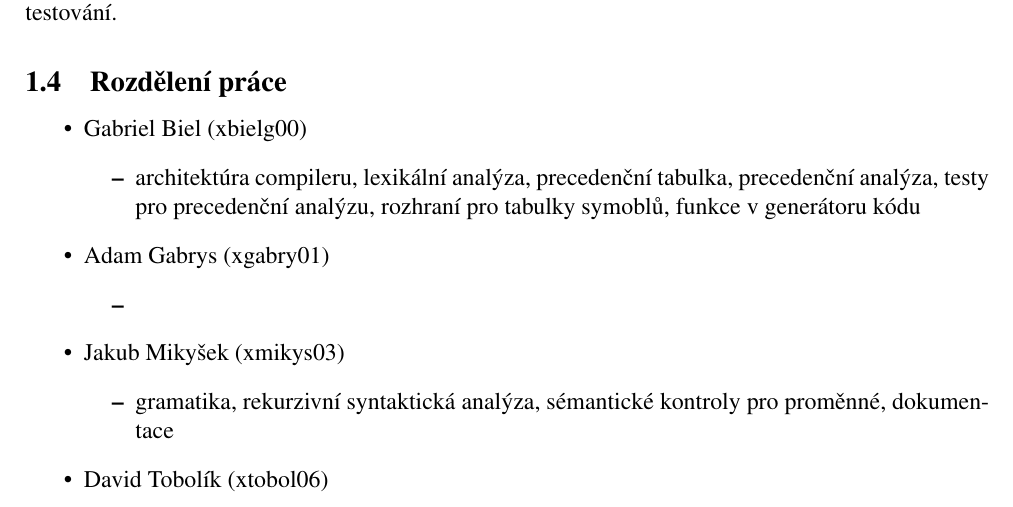
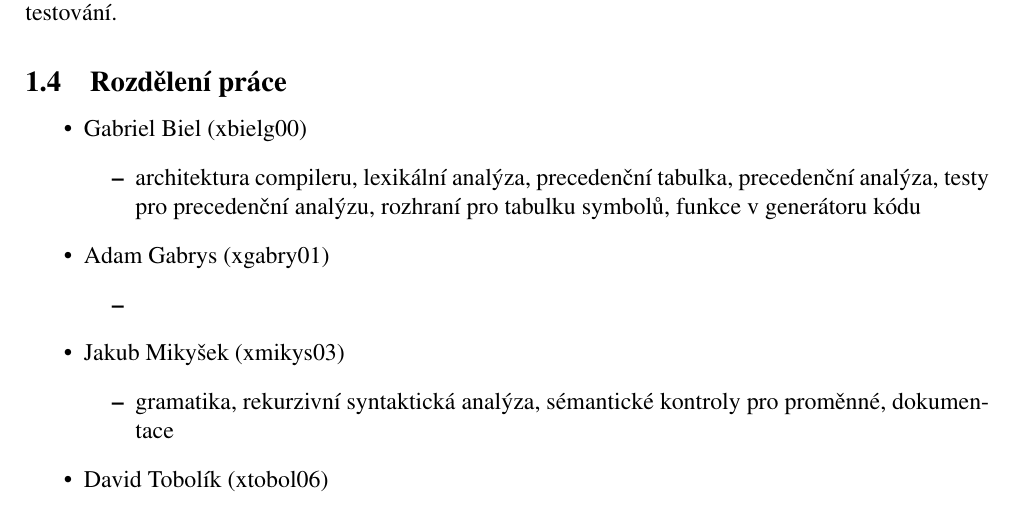
Before and after one commit to tobolikd/IFJproject, a LaTeX document (doc/dokumentace.tex): part of page 3 of 6, cut so that both start at the same text. Compiled offline with pdfLaTeX.

Commit message:
better čeština

```diff
--- a/doc/dokumentace.tex
+++ b/doc/dokumentace.tex
@@ -63,7 +63,7 @@
             \begin{itemize}
                 \item Gabriel Biel (xbielg00)
                     \begin{itemize}
-                        \item architektúra compileru, lexikální analýza, precedenční tabulka, precedenční analýza, testy pro precedenční analýzu, rozhraní pro tabulky symoblů, funkce v generátoru kódu
+                        \item architektura compileru, lexikální analýza, precedenční tabulka, precedenční analýza, testy pro precedenční analýzu, rozhraní pro tabulku symbolů, funkce v generátoru kódu
                     \end{itemize}
                 \item Adam Gabrys (xgabry01)
                     \begin{itemize}
```
